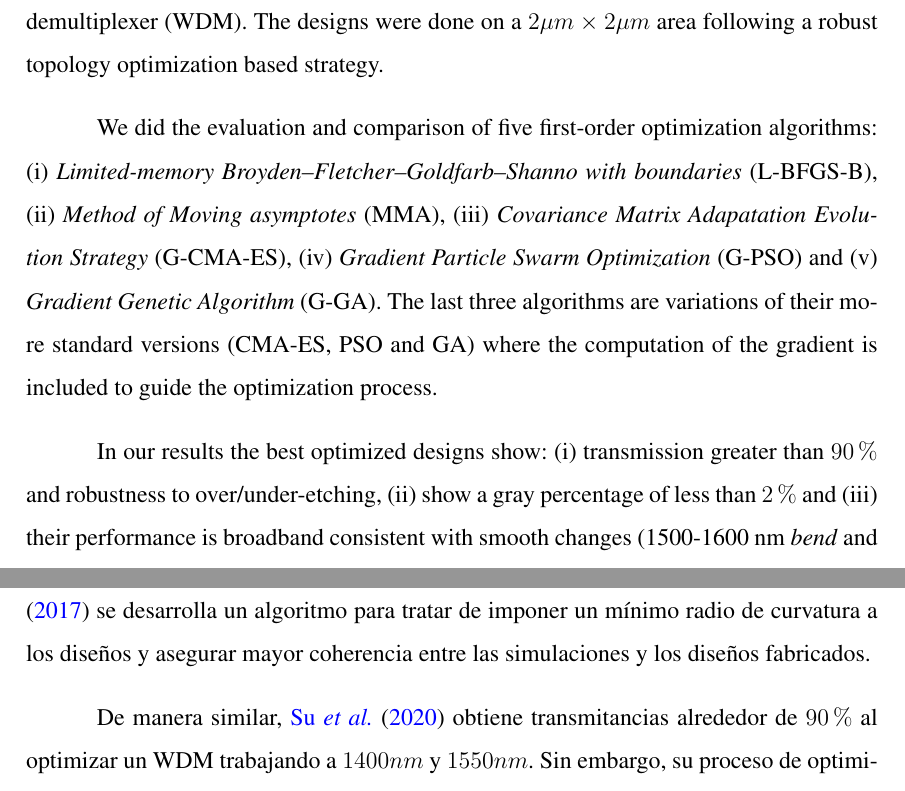
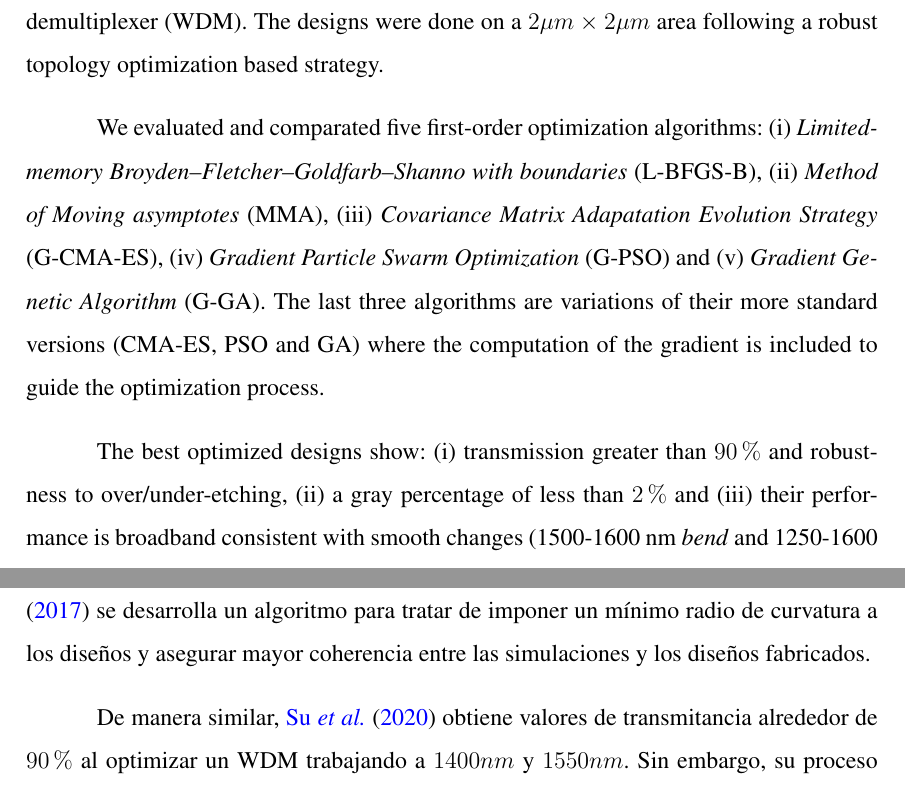
Before and after one commit to TISparta/bachelor-tesis, a LaTeX thesis (main.tex, which reads section/abstract.tex, section/related-works.tex): two parts of pages 10 and 50 of 93, joined at a grey line, cut so that both start at the same text. Compiled offline with pdfLaTeX.

Commit message:
Correciones ortográficas

```diff
--- a/section/abstract.tex
+++ b/section/abstract.tex
@@ -15,7 +15,7 @@ In this work we designed two fundamental photonic devices: (i) bend and (ii)
 The designs were done on a $2 \mu m \times 2 \mu m$ area following a robust topology
 optimization based strategy.
 
-We did the evaluation and comparison of five first-order optimization algorithms:
+We evaluated and comparated five first-order optimization algorithms:
 (i) \emph{Limited-memory Broyden–Fletcher–Goldfarb–Shanno with boundaries} (L-BFGS-B),
 (ii) \emph{Method of Moving asymptotes} (MMA),
 (iii) \emph{Covariance Matrix Adapatation Evolution Strategy} (G-CMA-ES), (iv) \emph{Gradient Particle Swarm
@@ -23,9 +23,9 @@ Optimization} (G-PSO) and (v) \emph{Gradient Genetic Algorithm} (G-GA).
 The last three algorithms are variations of their more standard versions (CMA-ES, PSO and GA)
 where the computation of the gradient is included to guide the optimization process.
 
-In our results the best optimized designs show:
+The best optimized designs show:
 (i) transmission greater than $90 \%$ and robustness to over/under-etching,
-(ii) show a gray percentage of less than $2 \%$ and
+(ii) a gray percentage of less than $2 \%$ and
 (iii) their performance is broadband consistent with smooth changes
 (1500-1600 nm \emph{bend} and 1250-1600 nm WDM) even after deleting non-convex regions.
 
--- a/section/related-works.tex
+++ b/section/related-works.tex
@@ -63,7 +63,7 @@ Además, en \cite{Piggott2017} se desarrolla
 un algoritmo para tratar de imponer un mínimo radio de curvatura a los diseños y asegurar
 mayor coherencia entre las simulaciones y los diseños fabricados.
 
-De manera similar, \cite{Su2020} obtiene transmitancias alrededor de $90\%$ al
+De manera similar, \cite{Su2020} obtiene valores de transmitancia alrededor de $90\%$ al
 optimizar un WDM trabajando a $1400nm$ y $1550 nm$.
 Sin embargo, su proceso de optimización consiste en solo dos etapas:
 (i) optimización continua y
```
Also changed, not shown: section/conclutions.tex (+1 -1 lines), section/proposal.tex (+2 -2 lines), section/theory.tex (+2 -2 lines).
